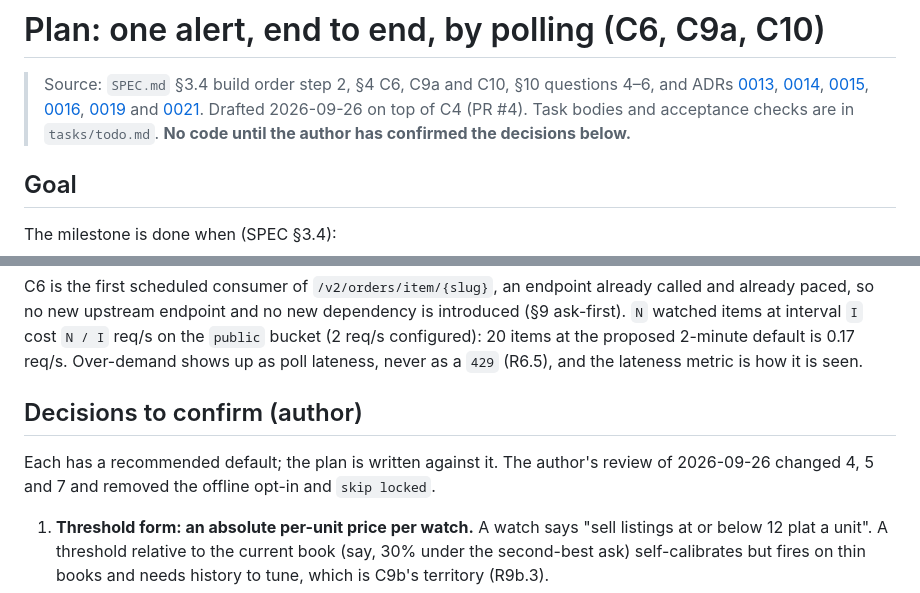
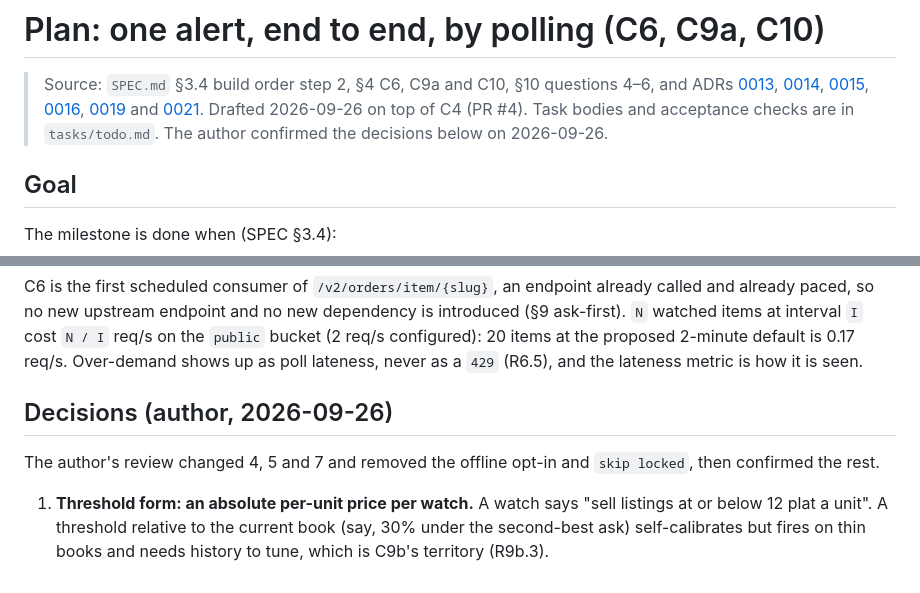
Before and after one commit to j-ameswong/wf-market-watchdawg, a Markdown page: tasks/plan.md, 2 parts joined by grey strips. Drawn GitHub-style.

```diff
--- a/tasks/plan.md
+++ b/tasks/plan.md
@@ -8,7 +8,7 @@
 > [0019](../docs/adr/0019-long-retry-after-surfaces-to-the-caller.md) and
 > [0021](../docs/adr/0021-limiter-owns-the-ceiling-poll-loop-owns-freshness.md). Drafted
 > 2026-09-26 on top of C4 (PR #4). Task bodies and acceptance checks are in `tasks/todo.md`.
-> **No code until the author has confirmed the decisions below.**
+> The author confirmed the decisions below on 2026-09-26.
 
 ## Goal
 
@@ -66,10 +66,10 @@ already paced, so no new upstream endpoint and no new dependency is introduced (
 20 items at the proposed 2-minute default is 0.17 req/s. Over-demand shows up as poll lateness,
 never as a `429` (R6.5), and the lateness metric is how it is seen.
 
-## Decisions to confirm (author)
+## Decisions (author, 2026-09-26)
 
-Each has a recommended default; the plan is written against it. The author's review of
-2026-09-26 changed 4, 5 and 7 and removed the offline opt-in and `skip locked`.
+The author's review changed 4, 5 and 7 and removed the offline opt-in and `skip locked`, then
+confirmed the rest.
 
 1. **Threshold form: an absolute per-unit price per watch.** A watch says "sell listings at or
    below 12 plat a unit". A threshold relative to the current book (say, 30% under the
```
Also changed, not shown: SPEC.md (+6 -5 lines), tasks/todo.md (+3 -3 lines).
